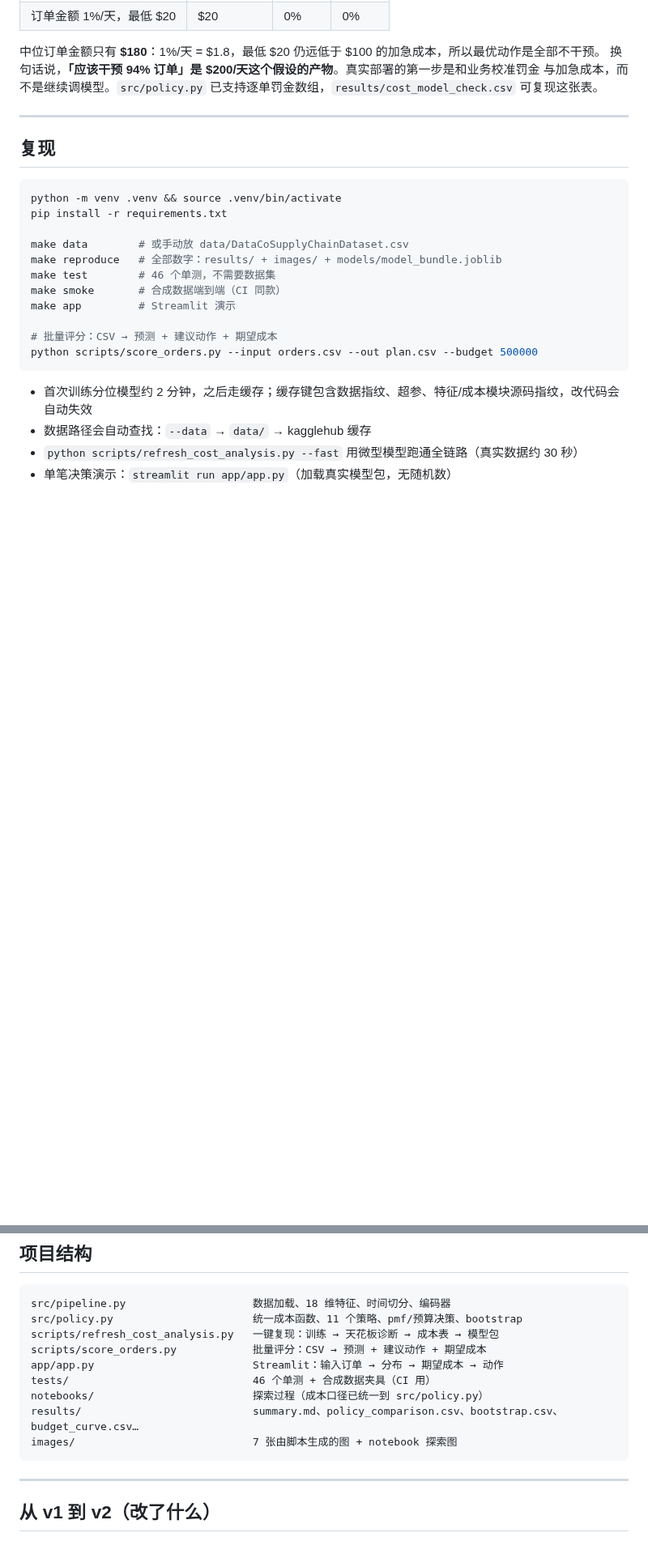
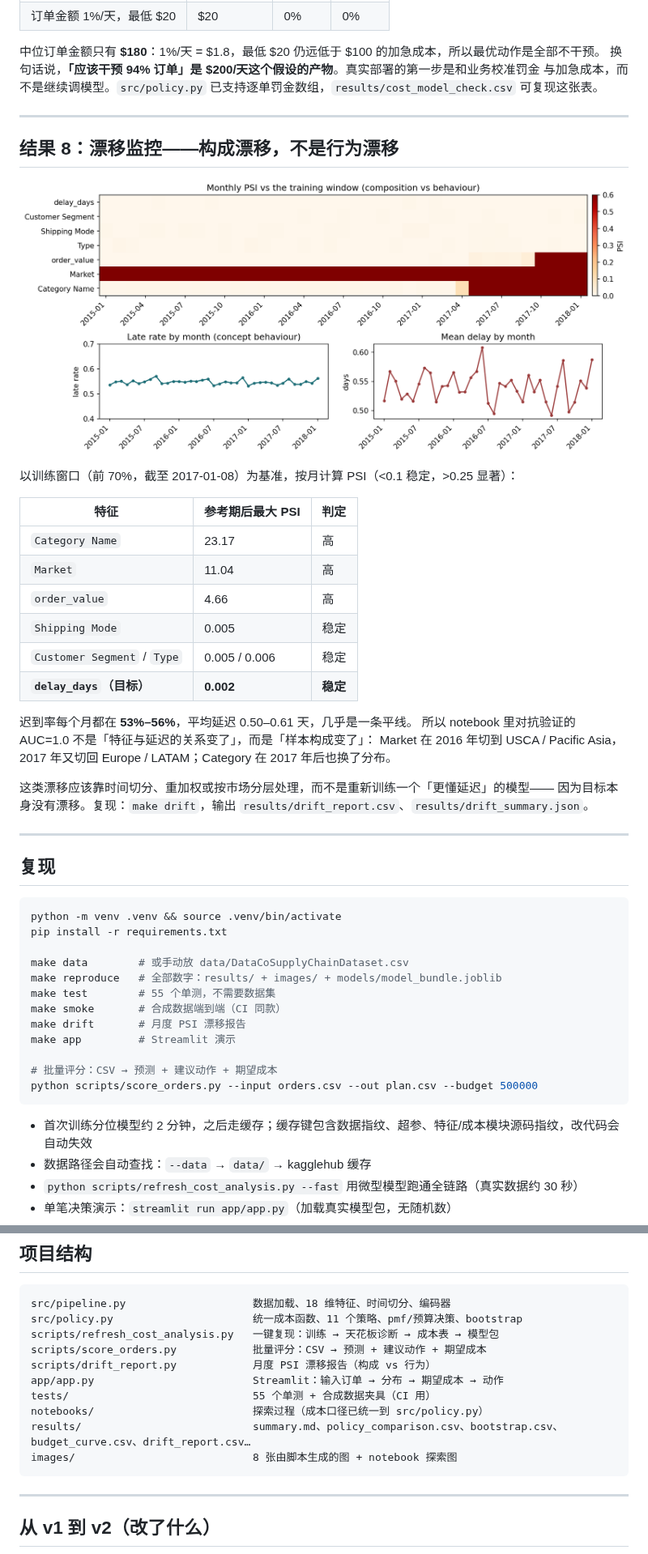
Before and after one commit to lingtao-meng/supply-chain-ml-pipeline, a Markdown page: README.md, 2 parts joined by grey strips. Shown at 81% size. GitHub-like rendering; pictures changed too: images/drift.png (added); blank space fills up the shorter version.

````diff
--- a/README.md
+++ b/README.md
@@ -243,6 +243,30 @@ $1M 预算下它只花得出 $511k，成本停在 $3.44M，而增量贪心能花
 
 ---
 
+## 结果 8：漂移监控——构成漂移，不是行为漂移
+
+![drift](images/drift.png)
+
+以训练窗口（前 70%，截至 2017-01-08）为基准，按月计算 PSI（<0.1 稳定，>0.25 显著）：
+
+| 特征 | 参考期后最大 PSI | 判定 |
+|---|---|---|
+| `Category Name` | 23.17 | 高 |
+| `Market` | 11.04 | 高 |
+| `order_value` | 4.66 | 高 |
+| `Shipping Mode` | 0.005 | 稳定 |
+| `Customer Segment` / `Type` | 0.005 / 0.006 | 稳定 |
+| **`delay_days`（目标）** | **0.002** | **稳定** |
+
+迟到率每个月都在 **53%–56%**，平均延迟 0.50–0.61 天，几乎是一条平线。
+所以 notebook 里对抗验证的 AUC=1.0 不是「特征与延迟的关系变了」，而是「样本构成变了」：
+Market 在 2016 年切到 USCA / Pacific Asia，2017 年又切回 Europe / LATAM；Category 在 2017 年后也换了分布。
+
+这类漂移应该靠时间切分、重加权或按市场分层处理，而不是重新训练一个「更懂延迟」的模型——
+因为目标本身没有漂移。复现：`make drift`，输出 `results/drift_report.csv`、`results/drift_summary.json`。
+
+---
+
 ## 复现
 
 ```bash
@@ -251,8 +275,9 @@ pip install -r requirements.txt
 
 make data        # 或手动放 data/DataCoSupplyChainDataset.csv
 make reproduce   # 全部数字：results/ + images/ + models/model_bundle.joblib
-make test        # 46 个单测，不需要数据集
+make test        # 55 个单测，不需要数据集
 make smoke       # 合成数据端到端（CI 同款）
+make drift       # 月度 PSI 漂移报告
 make app         # Streamlit 演示
 
 # 批量评分：CSV → 预测 + 建议动作 + 期望成本
@@ -273,11 +298,12 @@ src/pipeline.py                    数据加载、18 维特征、时间切分、
 src/policy.py                      统一成本函数、11 个策略、pmf/预算决策、bootstrap
 scripts/refresh_cost_analysis.py   一键复现：训练 → 天花板诊断 → 成本表 → 模型包
 scripts/score_orders.py            批量评分：CSV → 预测 + 建议动作 + 期望成本
+scripts/drift_report.py            月度 PSI 漂移报告（构成 vs 行为）
 app/app.py                         Streamlit：输入订单 → 分布 → 期望成本 → 动作
-tests/                             46 个单测 + 合成数据夹具（CI 用）
+tests/                             55 个单测 + 合成数据夹具（CI 用）
 notebooks/                         探索过程（成本口径已统一到 src/policy.py）
-results/                           summary.md、policy_comparison.csv、bootstrap.csv、budget_curve.csv…
-images/                            7 张由脚本生成的图 + notebook 探索图
+results/                           summary.md、policy_comparison.csv、bootstrap.csv、budget_curve.csv、drift_report.csv…
+images/                            8 张由脚本生成的图 + notebook 探索图
 ```
 
 ---
````
Also changed, not shown: other parts of README.md (+4 -4 lines), 6 other files.
